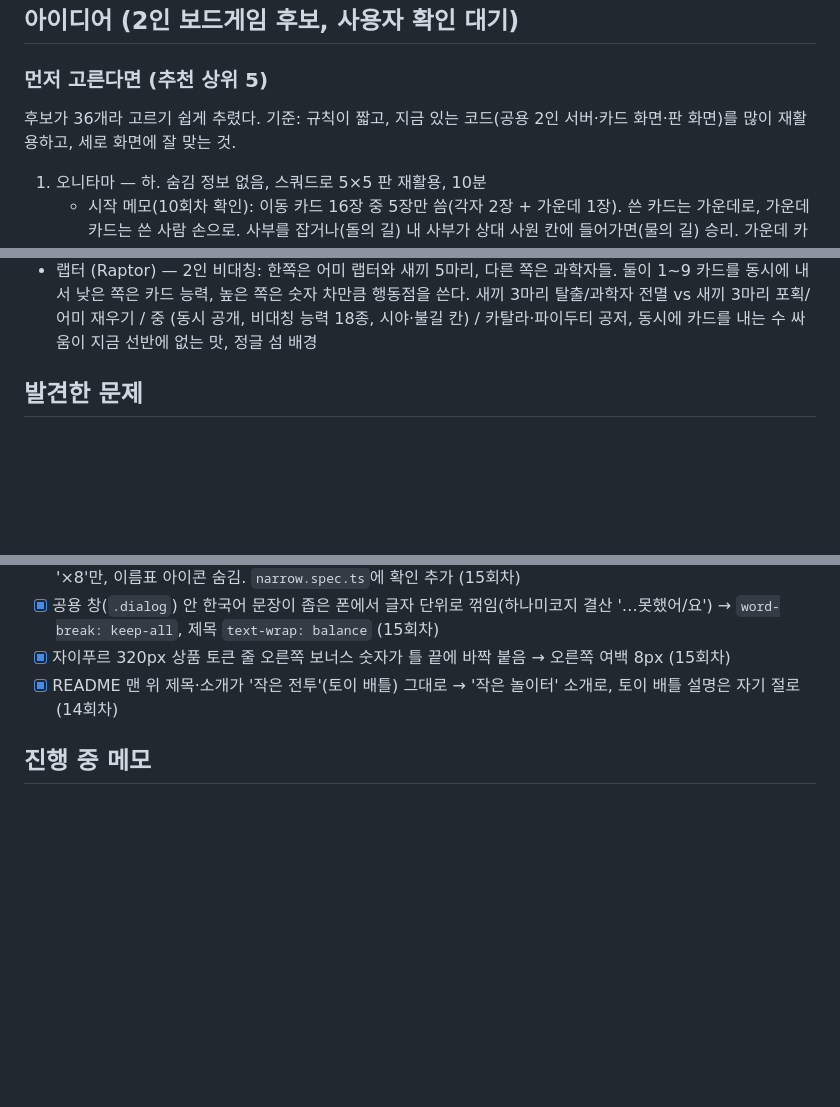
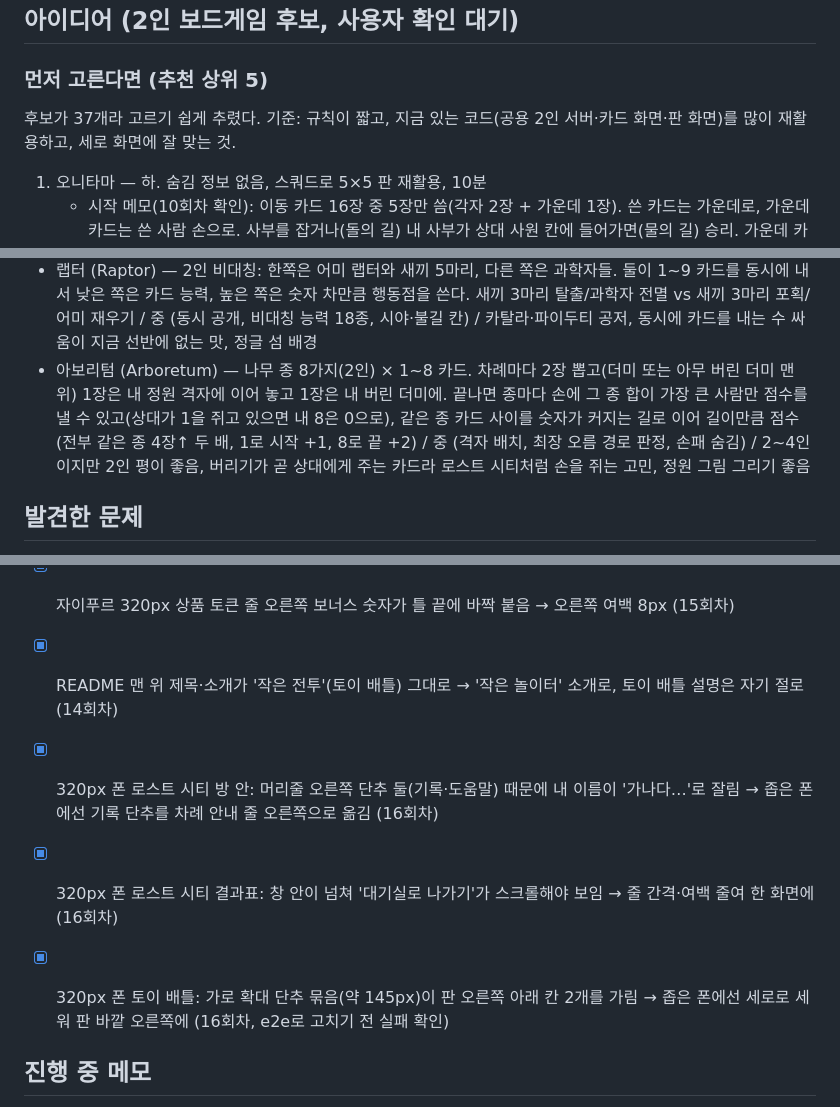
Before and after one commit to fourjae/toy-game, a Markdown page: TODO.md, 3 parts joined by grey strips. Drawn GitHub-style; blank space fills up the shorter version.

Commit message:
TODO: 상시 작업 16회차 기록, 아이디어 1개(아보리텀), 다음 실행 메모
Co-Authored-By: Claude Opus 5.5 <noreply@anthropic.com>
Claude-Session: https://claude.ai/code/session_01RXuNiQ19dzcZuoUxGA2j1w

```diff
--- a/TODO.md
+++ b/TODO.md
@@ -47,7 +47,7 @@
 
 ### 먼저 고른다면 (추천 상위 5)
 
-후보가 36개라 고르기 쉽게 추렸다. 기준: 규칙이 짧고, 지금 있는 코드(공용 2인 서버·카드 화면·판 화면)를 많이 재활용하고, 세로 화면에 잘 맞는 것.
+후보가 37개라 고르기 쉽게 추렸다. 기준: 규칙이 짧고, 지금 있는 코드(공용 2인 서버·카드 화면·판 화면)를 많이 재활용하고, 세로 화면에 잘 맞는 것.
 
 1. 오니타마 — 하. 숨김 정보 없음, 스쿼드로 5×5 판 재활용, 10분
    - 시작 메모(10회차 확인): 이동 카드 16장 중 5장만 씀(각자 2장 + 가운데 1장). 쓴 카드는 가운데로, 가운데 카드는 쓴 사람 손으로. 사부를 잡거나(돌의 길) 내 사부가 상대 사원 칸에 들어가면(물의 길) 승리. 가운데 카드 색으로 선공. 숨김 정보 없음 → view는 그대로 보내도 됨
@@ -100,6 +100,7 @@
 - 래드랜즈 (Radlands) — 폐허 세계에서 각자 캠프 3개를 지키며, 매 차례 물 3개로 사람 카드를 캠프 앞에 세우거나 이벤트를 걸고 능력을 써서 상대 캠프 3개를 먼저 부순다 / 중상 (카드 능력 다수, 피해·보호 판정, 이벤트 대기열) / 2021년 2인 전용 카드 대전 인기작, 손패 숨김은 기존 view로 처리, 황무지 배경 그리기 좋음
 - 흐네프타플 (Hnefatafl, 코펜하겐 규칙) — 11×11 판 가운데 왕과 수비 12명을 공격 24명이 에워싸고, 말은 모두 룩처럼 곧게 움직이며 양옆으로 끼우면 잡는다. 왕이 네 귀퉁이 중 하나에 닿으면 수비 승, 왕을 네 방향에서 둘러싸면 공격 승 / 중 (끼워 잡기·방패벽 잡기·가장자리 요새 판정, 비대칭 승리 조건) / 바이킹 시대 전통 게임이라 상표·아트 걱정이 없고 숨김 정보 없음, 비대칭 대결이 선반에 없는 맛, 11칸이라 320px 폰에선 칸이 27px쯤으로 작아 확대 보기 필요
 - 랩터 (Raptor) — 2인 비대칭: 한쪽은 어미 랩터와 새끼 5마리, 다른 쪽은 과학자들. 둘이 1~9 카드를 동시에 내서 낮은 쪽은 카드 능력, 높은 쪽은 숫자 차만큼 행동점을 쓴다. 새끼 3마리 탈출/과학자 전멸 vs 새끼 3마리 포획/어미 재우기 / 중 (동시 공개, 비대칭 능력 18종, 시야·불길 칸) / 카탈라·파이두티 공저, 동시에 카드를 내는 수 싸움이 지금 선반에 없는 맛, 정글 섬 배경
+- 아보리텀 (Arboretum) — 나무 종 8가지(2인) × 1~8 카드. 차례마다 2장 뽑고(더미 또는 아무 버린 더미 맨 위) 1장은 내 정원 격자에 이어 놓고 1장은 내 버린 더미에. 끝나면 종마다 손에 그 종 합이 가장 큰 사람만 점수를 낼 수 있고(상대가 1을 쥐고 있으면 내 8은 0으로), 같은 종 카드 사이를 숫자가 커지는 길로 이어 길이만큼 점수(전부 같은 종 4장↑ 두 배, 1로 시작 +1, 8로 끝 +2) / 중 (격자 배치, 최장 오름 경로 판정, 손패 숨김) / 2~4인이지만 2인 평이 좋음, 버리기가 곧 상대에게 주는 카드라 로스트 시티처럼 손을 쥐는 고민, 정원 그림 그리기 좋음
 
 ## 발견한 문제
 
@@ -131,6 +132,10 @@
 - [x] 자이푸르 320px 상품 토큰 줄 오른쪽 보너스 숫자가 틀 끝에 바짝 붙음 → 오른쪽 여백 8px (15회차)
 - [x] README 맨 위 제목·소개가 '작은 전투'(토이 배틀) 그대로 → '작은 놀이터' 소개로, 토이 배틀 설명은 자기 절로 (14회차)
 
+- [x] 320px 폰 로스트 시티 방 안: 머리줄 오른쪽 단추 둘(기록·도움말) 때문에 내 이름이 '가나다…'로 잘림 → 좁은 폰에선 기록 단추를 차례 안내 줄 오른쪽으로 옮김 (16회차)
+- [x] 320px 폰 로스트 시티 결과표: 창 안이 넘쳐 '대기실로 나가기'가 스크롤해야 보임 → 줄 간격·여백 줄여 한 화면에 (16회차)
+- [x] 320px 폰 토이 배틀: 가로 확대 단추 묶음(약 145px)이 판 오른쪽 아래 칸 2개를 가림 → 좁은 폰에선 세로로 세워 판 바깥 오른쪽에 (16회차, e2e로 고치기 전 실패 확인)
+
 ## 진행 중 메모
 
 - 2026-10-21 실행: 게임 4종 모두 구현, 브랜치가 차례로 쌓여 있음. main ← #1 session-setup ← #2 `claude/hanamikoji` ← #3 `claude/santorini` ← #4 `claude/squadro` ← #5 `claude/jaipur`. 앞 PR부터 머지하면 뒤 PR의 차이가 줄어듦. 상시 작업 1회차 결과는 `claude/jaipur`(#5)에 같이 들어 있음.
```
Also changed, not shown: other parts of TODO.md (+5 -4 lines).
